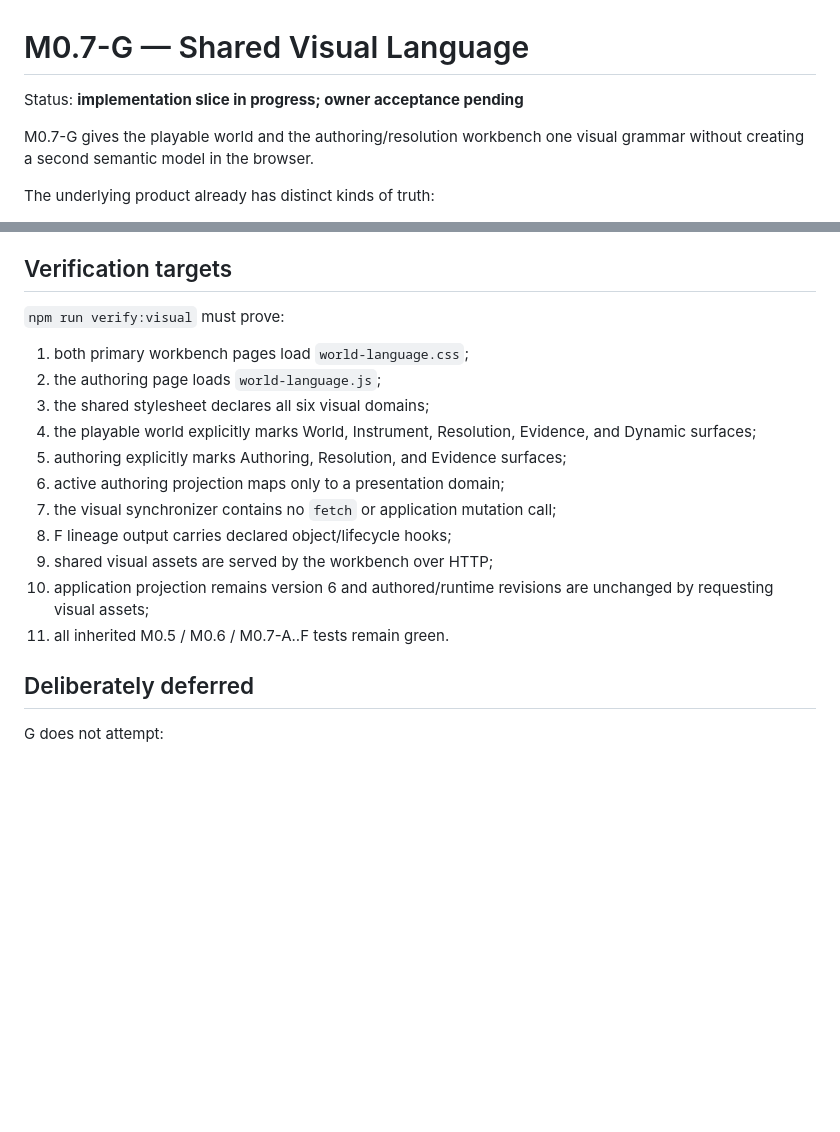
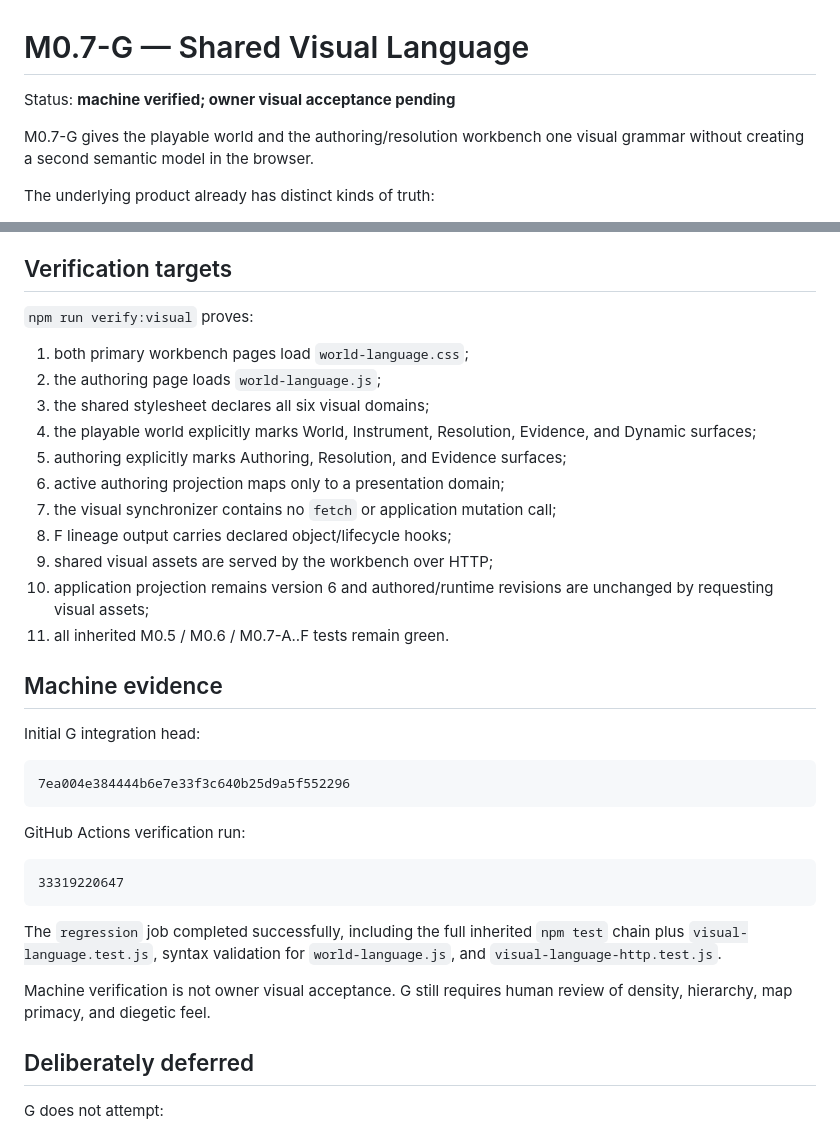
Before and after one commit to bdf1992/small-world, a Markdown page: docs/M0.7-G-VISUAL-LANGUAGE.md, 2 parts joined by grey strips. Drawn GitHub-style; blank space fills up the shorter version.

Commit message:
docs(m0.7): record verified shared visual-language gate

````diff
--- a/docs/M0.7-G-VISUAL-LANGUAGE.md
+++ b/docs/M0.7-G-VISUAL-LANGUAGE.md
@@ -1,6 +1,6 @@
 # M0.7-G — Shared Visual Language
 
-Status: **implementation slice in progress; owner acceptance pending**
+Status: **machine verified; owner visual acceptance pending**
 
 M0.7-G gives the playable world and the authoring/resolution workbench one visual grammar without creating a second semantic model in the browser.
 
@@ -150,7 +150,7 @@ It is not allowed to:
 
 ## Verification targets
 
-`npm run verify:visual` must prove:
+`npm run verify:visual` proves:
 
 1. both primary workbench pages load `world-language.css`;
 2. the authoring page loads `world-language.js`;
@@ -163,6 +163,24 @@ It is not allowed to:
 9. shared visual assets are served by the workbench over HTTP;
 10. application projection remains version 6 and authored/runtime revisions are unchanged by requesting visual assets;
 11. all inherited M0.5 / M0.6 / M0.7-A..F tests remain green.
+
+## Machine evidence
+
+Initial G integration head:
+
+```text
+7ea004e384444b6e7e33f3c640b25d9a5f552296
+```
+
+GitHub Actions verification run:
+
+```text
+33319220647
+```
+
+The `regression` job completed successfully, including the full inherited `npm test` chain plus `visual-language.test.js`, syntax validation for `world-language.js`, and `visual-language-http.test.js`.
+
+Machine verification is not owner visual acceptance. G still requires human review of density, hierarchy, map primacy, and diegetic feel.
 
 ## Deliberately deferred
 
````
